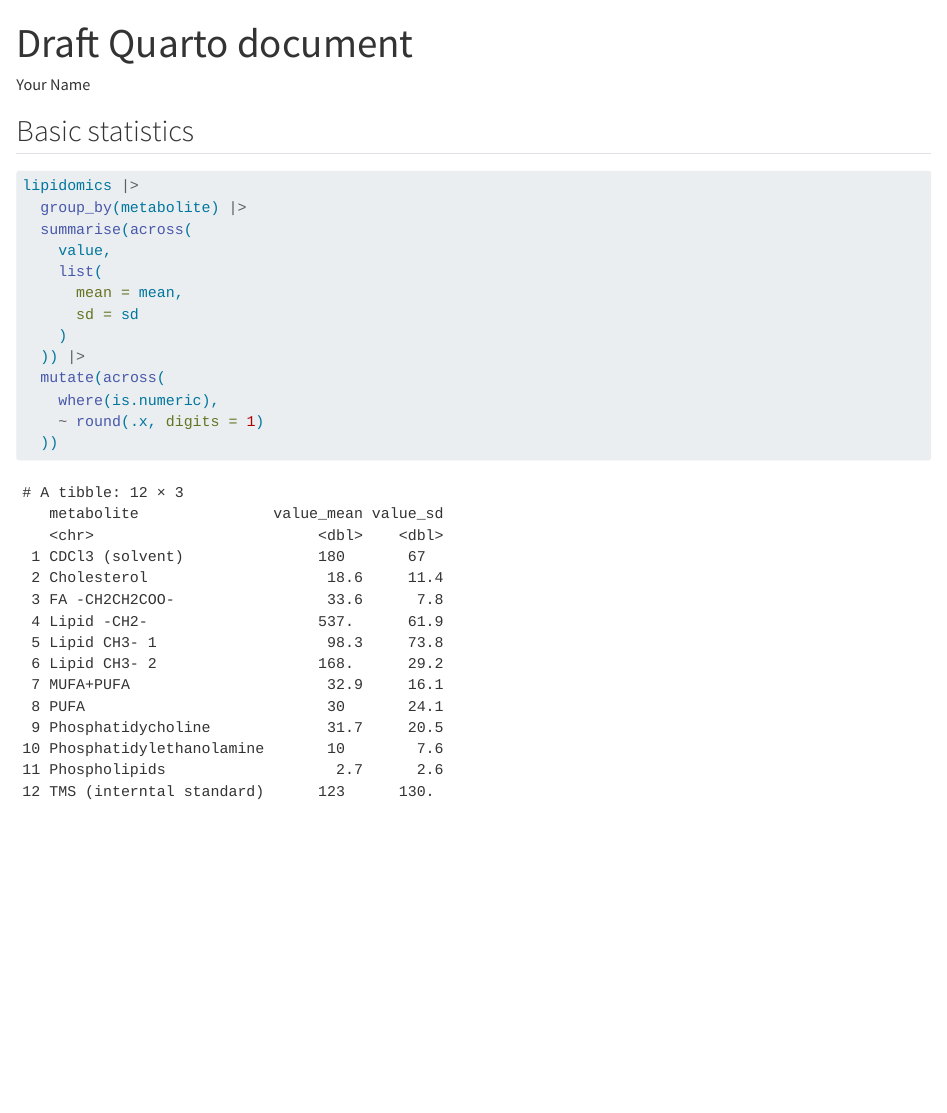
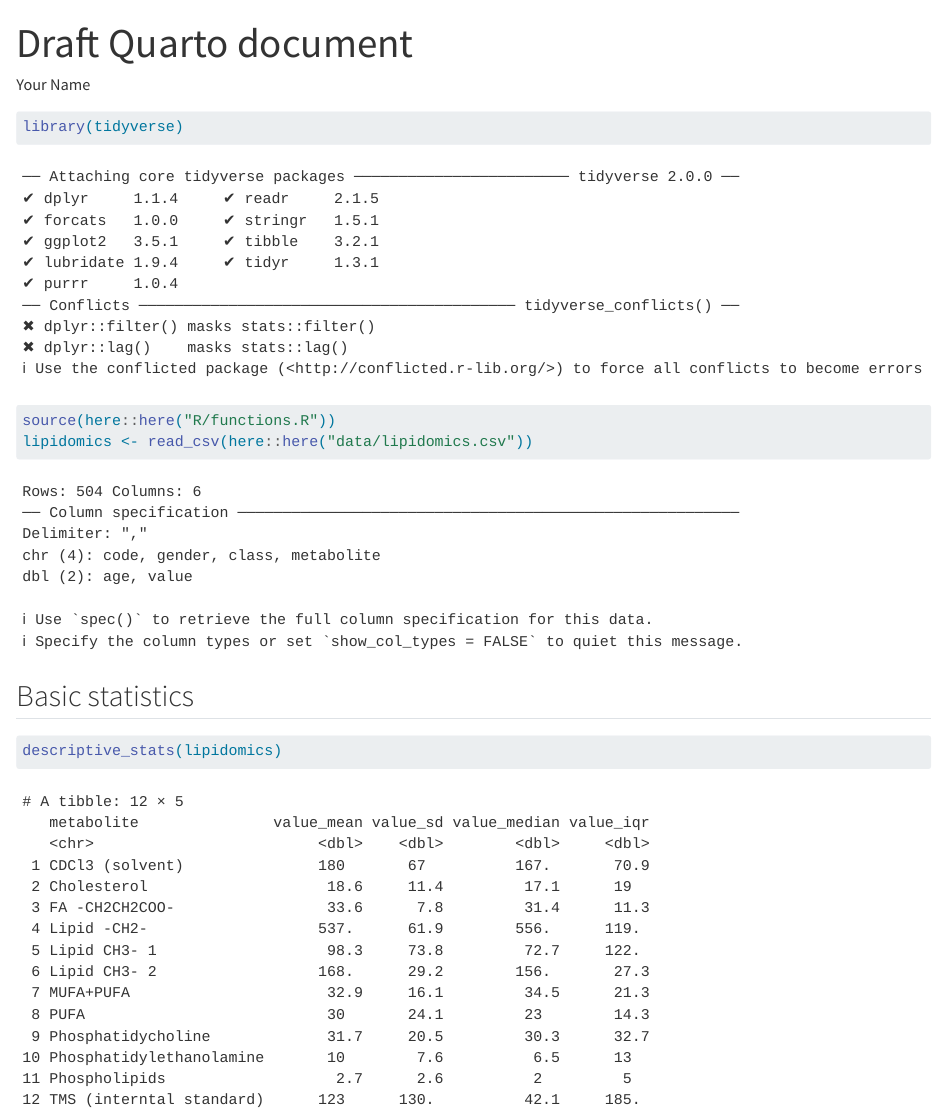
Before and after one commit to rostools/AdvancedR3, a Quarto document (doc/learning.qmd): the page in a window 1100 px wide, from its top. Rendered offline with R 4.5, knitr and Pandoc in place of Quarto, with nearby package versions.

Commit message:
Adding first target steps

````diff
--- a/R/functions.R
+++ b/R/functions.R
@@ -1,91 +1,3 @@
-#' Generate the model variation results using bootstrap on a single metabolite.
-#'
-#' @param data The lipidomics data.
-#'
-#' @return A nested tibble.
-#'
-generate_model_variation <- function(data) {
-  create_model_workflow(
-    parsnip::logistic_reg() |>
-      parsnip::set_engine("glm"),
-    data |>
-      create_recipe_spec(tidyselect::starts_with("metabolite_"))
-  ) |>
-    tune::fit_resamples(
-      resamples = rsample::bootstraps(data, times = 10),
-      control = tune::control_resamples(
-        extract = tidy_model_output,
-        save_pred = TRUE
-      )
-    )
-}
-
-#' Tidy up the bootstrap output.
-#'
-#' @param bootstrap_results The bootstrap object with model results.
-#'
-#' @return A data frame.
-#'
-tidy_bootstrap_output <- function(bootstrap_results) {
-  bootstrap_results |>
-    dplyr::select(id, .extracts) |>
-    # Need to unnest twice since first `.extracts` is a nest of another two
-    # columns of `.extracts` and `.config`.
-    tidyr::unnest(cols = .extracts) |>
-    tidyr::unnest(cols = .extracts) |>
-    dplyr::filter(stringr::str_detect(term, "metabolite_")) |>
-    add_original_metabolite_names(lipidomics)
-}
-
-#| eval: false
-#| code-fold: true
-#| code-summary: "**Click for the solution**. Only click if you are struggling or are out of time."
-#' Calculate the uncertainty in results.
-#'
-#' @param data The lipidomics data.
-#'
-#' @return A data frame (or file path)
-#'
-calculate_variation <- function(data) {
-  data |>
-    split_by_metabolite() |>
-    purrr::map(generate_model_variation) |>
-    purrr::map(tidy_bootstrap_output) |>
-    purrr::list_rbind()
-}
-
-#' Plot the uncertainty in the estimates of the models.
-#'
-#' @param model_results The model results with the variation.
-#'
-#' @return A ggplot2 image.
-#'
-plot_variation <- function(model_results) {
-  model_results |>
-    ggplot2::ggplot(ggplot2::aes(x = estimate)) +
-    ggplot2::geom_dotplot() +
-    ggplot2::facet_wrap(ggplot2::vars(metabolite), scales = "free")
-}
-
-#| eval: false
-#| code-fold: true
-#| code-summary: "**Click for the solution**. Only click if you are struggling or are out of time."
-## This should be in the R/functions.R file.
-#' Plot for basic distribution of metabolite data.
-#'
-#' @param data The lipidomics dataset.
-#'
-#' @return A ggplot2 graph.
-#'
-plot_distributions <- function(data) {
-  data |>
-    ggplot2::ggplot(ggplot2::aes(x = value)) +
-    ggplot2::geom_histogram() +
-    ggplot2::facet_wrap(ggplot2::vars(metabolite), scales = "free")
-}
-
-#| code-fold: true
-#| code-summary: "**Click for a potential solution**. Only click if you are struggling or are out of time."
 #' Calculate descriptive statistics of each metabolite.
 #'
 #' @param data Lipidomics dataset.
@@ -103,146 +15,3 @@ descriptive_stats <- function(data) {
         ))) |>
         dplyr::mutate(dplyr::across(tidyselect::where(is.numeric), ~ round(.x, digits = 1)))
 }
-
-#| filename: "R/functions.R"
-#' Convert a column's character values to snakecase format.
-#'
-#' @param data The lipidomics dataset.
-#' @param columns The column you want to convert into the snakecase format.
-#'
-#' @return A data frame.
-#'
-column_values_to_snake_case <- function(data, columns) {
-  data |>
-    dplyr::mutate(dplyr::across({{ columns }}, snakecase::to_snake_case))
-}
-
-#| eval: true
-#| code-fold: true
-#| code-summary: "**Click for the solution**. Only click if you are struggling or are out of time."
-#' Convert the metabolite long format into a wider one.
-#'
-#' @param data The lipidomics dataset.
-#'
-#' @return A wide data frame.
-#'
-metabolites_to_wider <- function(data) {
-  data |>
-    tidyr::pivot_wider(
-      names_from = metabolite,
-      values_from = value,
-      values_fn = mean,
-      names_prefix = "metabolite_"
-    )
-}
-
-#| filename: "R/functions.R"
-#' A transformation recipe to pre-process the data.
-#'
-#' @param data The lipidomics dataset.
-#' @param metabolite_variable The column of the metabolite variable.
-#'
-#' @return
-#'
-create_recipe_spec <- function(data, metabolite_variable) {
-  recipes::recipe(data) |>
-    recipes::update_role({{ metabolite_variable }}, age, gender, new_role = "predictor") |>
-    recipes::update_role(class, new_role = "outcome") |>
-    recipes::step_normalize(tidyselect::starts_with("metabolite_"))
-}
-
-#| filename: "R/functions.R"
-#' Create a workflow object of the model and transformations.
-#'
-#' @param model_specs The model specs
-#' @param recipe_specs The recipe specs
-#'
-#' @return A workflow object
-#'
-create_model_workflow <- function(model_specs, recipe_specs) {
-  workflows::workflow() |>
-    workflows::add_model(model_specs) |>
-    workflows::add_recipe(recipe_specs)
-}
-
-#| filename: "R/functions.R"
-#' Create a tidy output of the model results.
-#'
-#' @param workflow_fitted_model The model workflow object that has been fitted.
-#'
-#' @return A data frame.
-#'
-tidy_model_output <- function(workflow_fitted_model) {
-  workflow_fitted_model |>
-    workflows::extract_fit_parsnip() |>
-    broom::tidy(exponentiate = TRUE)
-}
-
-#| filename: "R/functions.R"
-#' Convert the long form dataset into a list of wide form data frames.
-#'
-#' @param data The lipidomics dataset.
-#'
-#' @return A list of data frames.
-#'
-split_by_metabolite <- function(data) {
-  data |>
-    column_values_to_snake_case(metabolite) |>
-    dplyr::group_split(metabolite) |>
-    purrr::map(metabolites_to_wider)
-}
-
-#| filename: "R/functions.R"
-#' Generate the results of a model
-#'
-#' @param data The lipidomics dataset.
-#'
-#' @return A data frame.
-#'
-generate_model_results <- function(data) {
-  create_model_workflow(
-    parsnip::logistic_reg() |>
-      parsnip::set_engine("glm"),
-    data |>
-      create_recipe_spec(tidyselect::starts_with("metabolite_"))
-  ) |>
-    parsnip::fit(data) |>
-    tidy_model_output()
-}
-
-#| eval: false
-#| code-fold: true
-#| code-summary: "**Click for the solution**. Only click if you are struggling or are out of time."
-#' Calculate the estimates for the model for each metabolite.
-#'
-#' @param data The lipidomics dataset.
-#'
-#' @return A data frame.
-#'
-calculate_estimates <- function(data) {
-  data |>
-    split_by_metabolite() |>
-    purrr::map(generate_model_results) |>
-    purrr::list_rbind() |>
-    dplyr::filter(stringr::str_detect(term, "metabolite_"))
-}
-
-#| eval: false
-#| code-fold: true
-#| code-summary: "**Click for the solution**. Only click if you are struggling or are out of time."
-#' Plot the estimates and standard errors of the model results.
-#'
-#' @param results The model estimate results.
-#'
-#' @return A ggplot2 figure.
-#'
-plot_estimates <- function(results) {
-  results |>
-    ggplot2::ggplot(ggplot2::aes(
-      x = estimate, y = metabolite,
-      xmin = estimate - std.error,
-      xmax = estimate + std.error
-    )) +
-    ggplot2::geom_pointrange() +
-    ggplot2::coord_fixed(xlim = c(0, 5))
-}
--- a/doc/learning.qmd
+++ b/doc/learning.qmd
@@ -5,7 +5,6 @@ format: html
 ---
 
 ```{r setup}
-#| include: false
 library(tidyverse)
 source(here::here("R/functions.R"))
 lipidomics <- read_csv(here::here("data/lipidomics.csv"))
@@ -14,17 +13,5 @@ lipidomics <- read_csv(here::here("data/lipidomics.csv"))
 ## Basic statistics
 
 ```{r}
-lipidomics |>
-  group_by(metabolite) |>
-  summarise(across(
-    value,
-    list(
-      mean = mean,
-      sd = sd
-    )
-  )) |>
-  mutate(across(
-    where(is.numeric),
-    ~ round(.x, digits = 1)
-  ))
+descriptive_stats(lipidomics)
 ```
````
Also changed, not shown: _targets.R (+9 -5 lines), 2 other files. Lines whose indentation alone changed are shown as unchanged.
